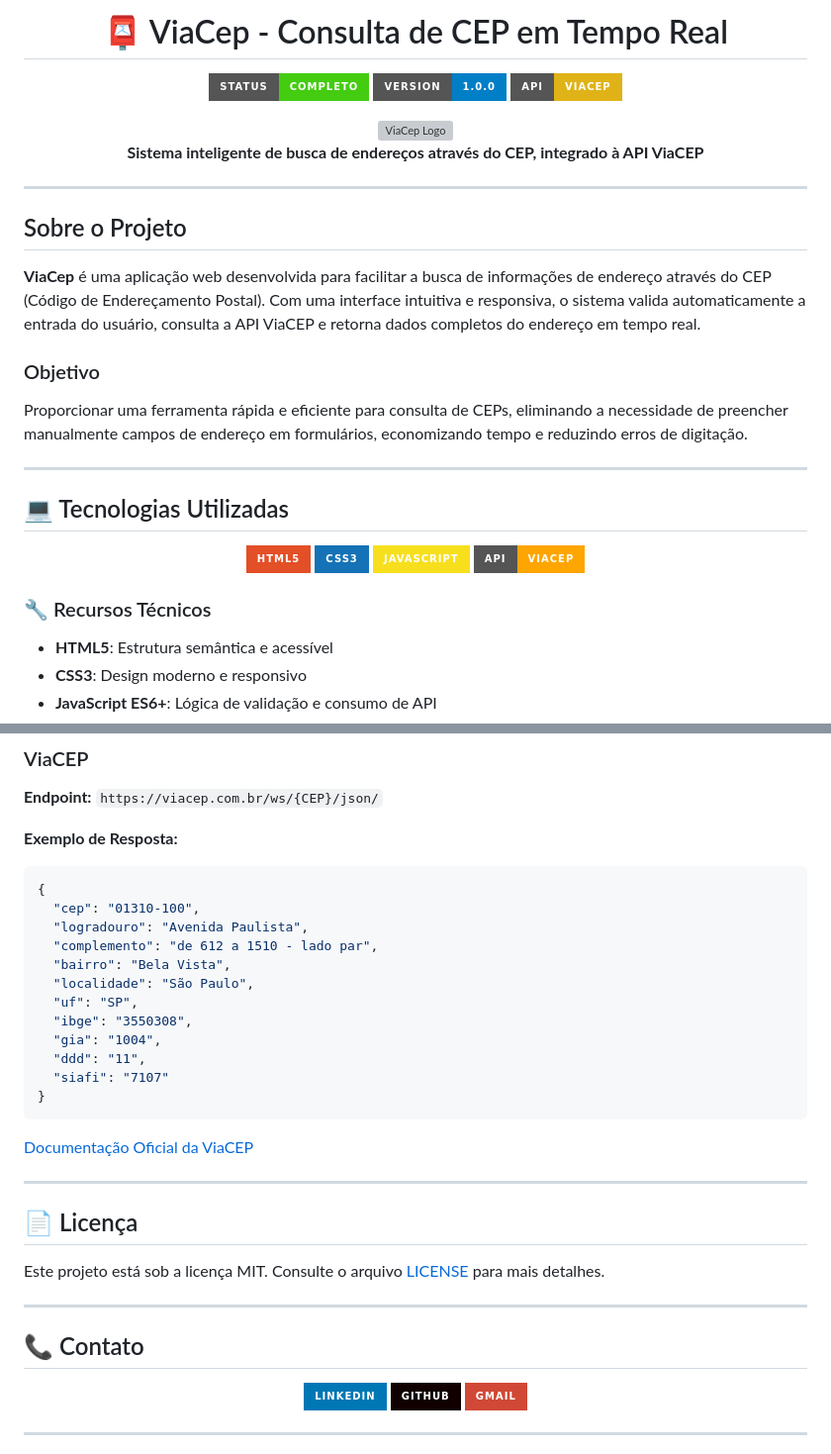
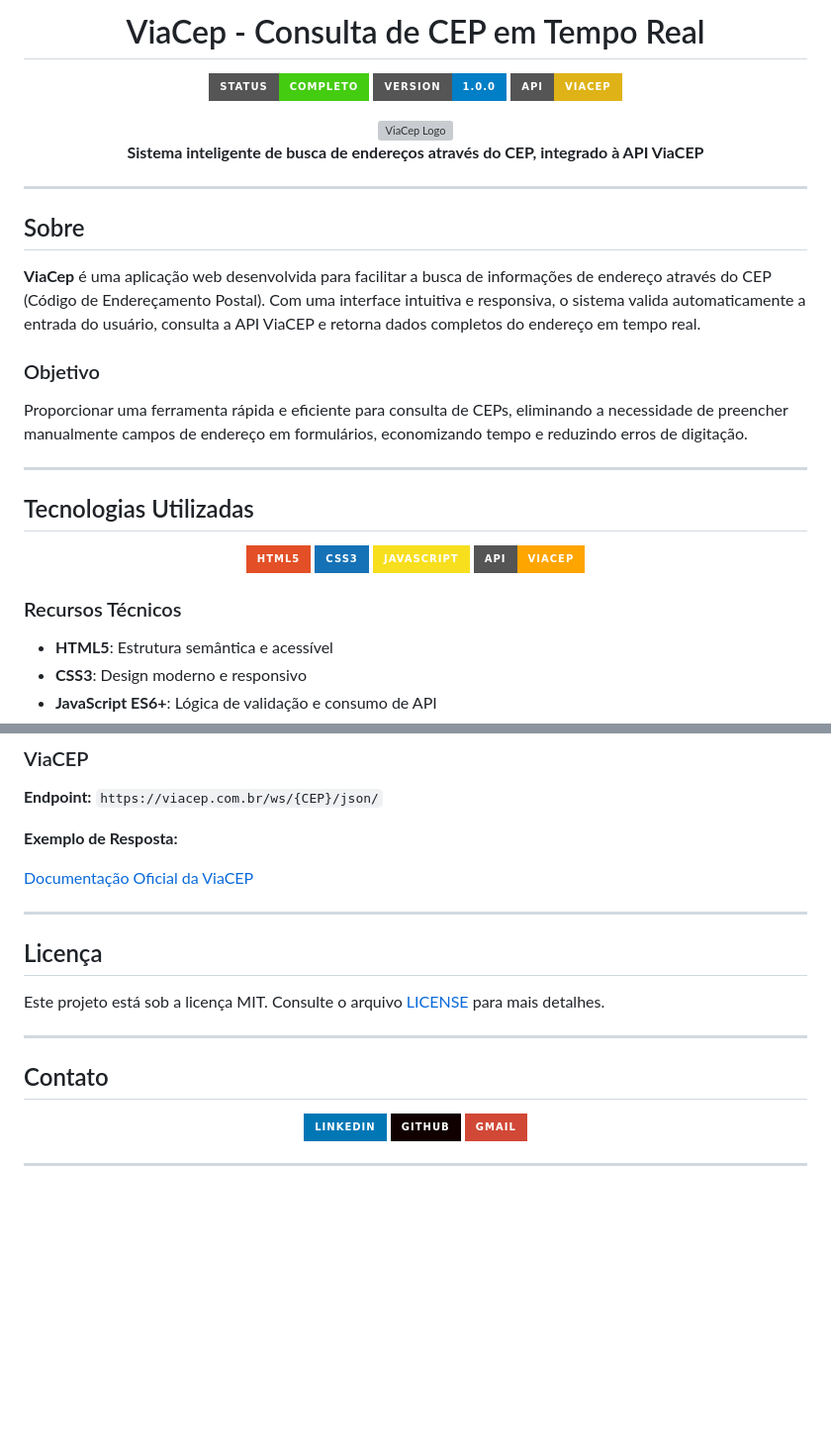
Before and after one commit to nicoladeveloper/ViaCepProjeto, a Markdown page: README.md, 2 parts joined by grey strips. Shown: that part at 99% size. Drawn GitHub-style; badges without logos; blank space fills up the shorter version; grey boxes are pictures that could not be loaded.

Commit message:
Refactor README headings for consistency

````diff
--- a/README.md
+++ b/README.md
@@ -2,7 +2,7 @@
 
 <div align="center">
 
-# 📮 ViaCep - Consulta de CEP em Tempo Real
+#  ViaCep - Consulta de CEP em Tempo Real
 
 ![Status](https://img.shields.io/badge/Status-Completo-success?style=for-the-badge)
 ![Version](https://img.shields.io/badge/Version-1.0.0-blue?style=for-the-badge)
@@ -16,7 +16,7 @@
 
 ---
 
-## Sobre o Projeto
+## Sobre
 
 **ViaCep** é uma aplicação web desenvolvida para facilitar a busca de informações de endereço através do CEP (Código de Endereçamento Postal). Com uma interface intuitiva e responsiva, o sistema valida automaticamente a entrada do usuário, consulta a API ViaCEP e retorna dados completos do endereço em tempo real.
 
@@ -26,7 +26,7 @@ Proporcionar uma ferramenta rápida e eficiente para consulta de CEPs, eliminand
 
 ---
 
-## 💻 Tecnologias Utilizadas
+## Tecnologias Utilizadas
 
 <div align="center">
 
@@ -37,7 +37,7 @@ Proporcionar uma ferramenta rápida e eficiente para consulta de CEPs, eliminand
 
 </div>
 
-### 🔧 Recursos Técnicos
+### Recursos Técnicos
 
 - **HTML5**: Estrutura semântica e acessível
 - **CSS3**: Design moderno e responsivo
@@ -206,32 +206,17 @@ Cadastro de filiais e fornecedores
 
 **Exemplo de Resposta:**
 
-```json
-{
-  "cep": "01310-100",
-  "logradouro": "Avenida Paulista",
-  "complemento": "de 612 a 1510 - lado par",
-  "bairro": "Bela Vista",
-  "localidade": "São Paulo",
-  "uf": "SP",
-  "ibge": "3550308",
-  "gia": "1004",
-  "ddd": "11",
-  "siafi": "7107"
-}
-```
-
  [Documentação Oficial da ViaCEP](https://viacep.com.br/)
 
 ---
 
-## 📄 Licença
+## Licença
 
 Este projeto está sob a licença MIT. Consulte o arquivo [LICENSE](LICENSE) para mais detalhes.
 
 ---
 
-## 📞 Contato
+##  Contato
 
 <div align="center">
 
````
Also changed, not shown: other parts of README.md (+5 -5 lines).
